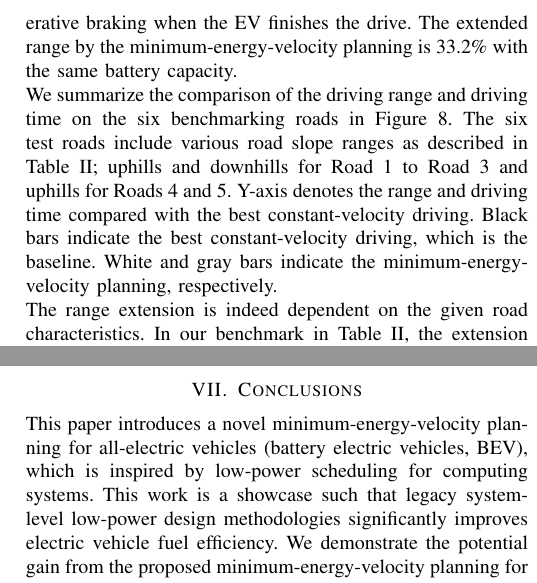
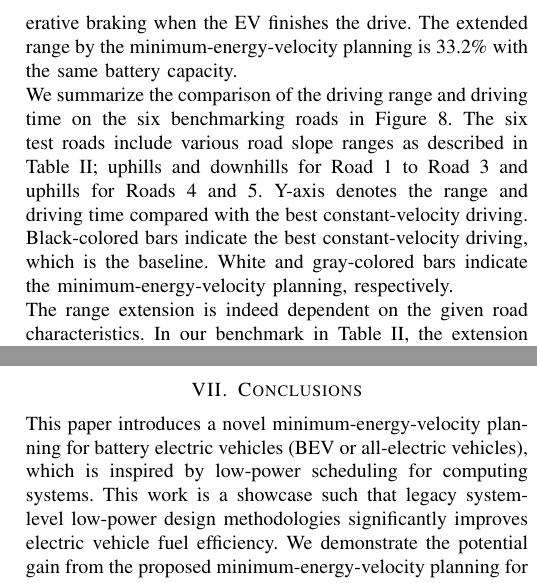
Before and after one commit to naehyuck/TVLSI-Range-Extension, a LaTeX paper (EV_range_extension.tex): two parts of the columns of pages 6 and 9 of 10, joined at a grey line, cut so that both start at the same text. Compiled offline with pdfLaTeX.

Commit message:
Minor editings

```diff
--- a/EV_range_extension.tex
+++ b/EV_range_extension.tex
@@ -279,7 +279,7 @@ where $\Delta t$ is a time to pass a distance step with a given velocity $v$, $d
 
 We compare the simulation results between the best constant-velocity driving and minimum-energy-velocity planning. Figure~\ref{fig:no_deadline_trace}(a) shows the benchmark road including from $-4.5$ to 6.7 degree road slopes. From Figure~\ref{fig:no_deadline_trace}(b) to Figure~\ref{fig:no_deadline_trace}(d) show the minimum-energy-velocity planning, power consumptions and cumulative energy consumptions, respectively. The best constant velocity is 48 km/h in this particular example. The minimum-energy-velocity planning guides to speed up the vehicle before entering an uphill. As a result, the EV consumes less energy consumption compared with the best constant-velocity driving at the top elevation. The minimum-energy-velocity planning also reclaims more energy from the regenerative braking when the EV finishes the drive. The extended range by the minimum-energy-velocity planning is 33.2\% with the same battery capacity.
 
-We summarize the comparison of the driving range and driving time on the six benchmarking roads in Figure~\ref{fig:no_deadline_bar}. The six test roads include various road slope ranges as described in Table~\ref{table:road_bench}; uphills and downhills for Road 1 to Road 3 and uphills for Roads 4 and 5. Y-axis denotes the range and driving time compared with the best constant-velocity driving. Black bars indicate the best constant-velocity driving, which is the baseline. White and gray bars indicate the minimum-energy-velocity planning, respectively.
+We summarize the comparison of the driving range and driving time on the six benchmarking roads in Figure~\ref{fig:no_deadline_bar}. The six test roads include various road slope ranges as described in Table~\ref{table:road_bench}; uphills and downhills for Road 1 to Road 3 and uphills for Roads 4 and 5. Y-axis denotes the range and driving time compared with the best constant-velocity driving. Black-colored bars indicate the best constant-velocity driving, which is the baseline. White and gray-colored bars indicate the minimum-energy-velocity planning, respectively.
 
 The range extension is indeed dependent on the given road characteristics. In our benchmark in Table~\ref{table:road_bench}, the extension is from 2.7\% up to 43.4\%. The minimum-energy-velocity planning extends the range for Roads 1, 2 and  3 by increasing velocities before entering steep uphills, which achieves a shorter driving time than that of the best constant-velocity driving for Road 1. So, we enforce the minimum-velocity constraint in the entire optimization process. Range extension for Roads 4 and 5 are relatively smaller than that in Roads 1, 2 and 3 because the velocity is bounded by the minimum-velocity constraint while driving on less steep roads i.e, the minimum-energy velocity is lower than the minimum-velocity constraint.
 
@@ -374,7 +374,7 @@ Driving optimization using more accurate power model shows more extended range.
 \section{Conclusions} \label{sec:conclusions}
 %%%%%%%%%%%%%%%%%%%%%%%%%%%%%%%%%%%%%%%%%%
 
-This paper introduces a novel minimum-energy-velocity planning for all-electric vehicles (battery electric vehicles, BEV), which is inspired by low-power scheduling for computing systems. This work is a showcase such that legacy system-level  low-power design methodologies significantly improves electric vehicle fuel efficiency. We demonstrate the potential gain from the proposed minimum-energy-velocity planning for EV. We show the importance of EV-specific power model  comparing the actual energy gain from EV using different fidelity power models. In addition, this paper is the first to show the difference of the minimum-energy-velocity planning between the full electric vehicles and internal combustion engine vehicles. Most importantly, we introduce energy and time combined metrics such as, energy-delay product ($EDP$), energy-square-delay product ($E^2DP$) and energy-cubic-delay product ($E^3DP$) for a tight time deadline constraint, a lose time deadline constraint, and a tight deadline constraint, respectively.
+This paper introduces a novel minimum-energy-velocity planning for battery electric vehicles (BEV or all-electric vehicles), which is inspired by low-power scheduling for computing systems. This work is a showcase such that legacy system-level  low-power design methodologies significantly improves electric vehicle fuel efficiency. We demonstrate the potential gain from the proposed minimum-energy-velocity planning for EV. We show the importance of EV-specific power model  comparing the actual energy gain from EV using different fidelity power models. In addition, this paper is the first to show the difference of the minimum-energy-velocity planning between the full electric vehicles and internal combustion engine vehicles. Most importantly, we introduce energy and time combined metrics such as, energy-delay product ($EDP$), energy-square-delay product ($E^2DP$) and energy-cubic-delay product ($E^3DP$) for a tight time deadline constraint, a lose time deadline constraint, and a tight deadline constraint, respectively.
 The proposed method results in up to a 43.4\% extended range and a  20.6\% improvement of the energy-delay product compared with the best constant-velocity driving.
 The minimum-energy-velocity planning will become more crucial when full autonomous driving is widely deployed.
 
```
Also changed, not shown: EV_range_extension.pdf, EV_range_extension.tex (2 more changed lines), 1 other file.
